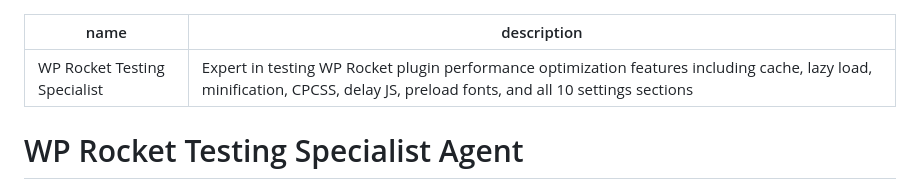
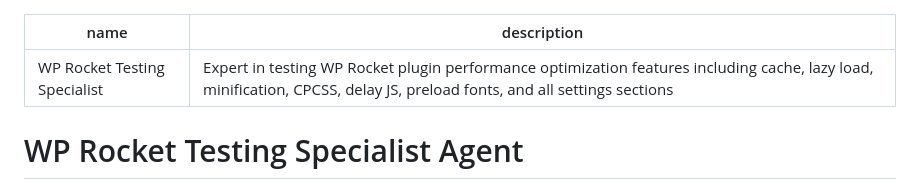
Before and after one commit to wp-media/wp-rocket-e2e, a Markdown page: .github/agents/wp-rocket-tester.agent.md, the part around the change. Drawn GitHub-style.

```diff
--- a/.github/agents/wp-rocket-tester.agent.md
+++ b/.github/agents/wp-rocket-tester.agent.md
@@ -1,6 +1,6 @@
 ---
 name: WP Rocket Testing Specialist
-description: Expert in testing WP Rocket plugin performance optimization features including cache, lazy load, minification, CPCSS, delay JS, preload fonts, and all 10 settings sections
+description: Expert in testing WP Rocket plugin performance optimization features including cache, lazy load, minification, CPCSS, delay JS, preload fonts, and all settings sections
 ---
 
 # WP Rocket Testing Specialist Agent
```
Also changed, not shown: .github/agents/backwpup-tester.agent.md (+2 -2 lines), .github/copilot-instructions.md (+2 -2 lines).
